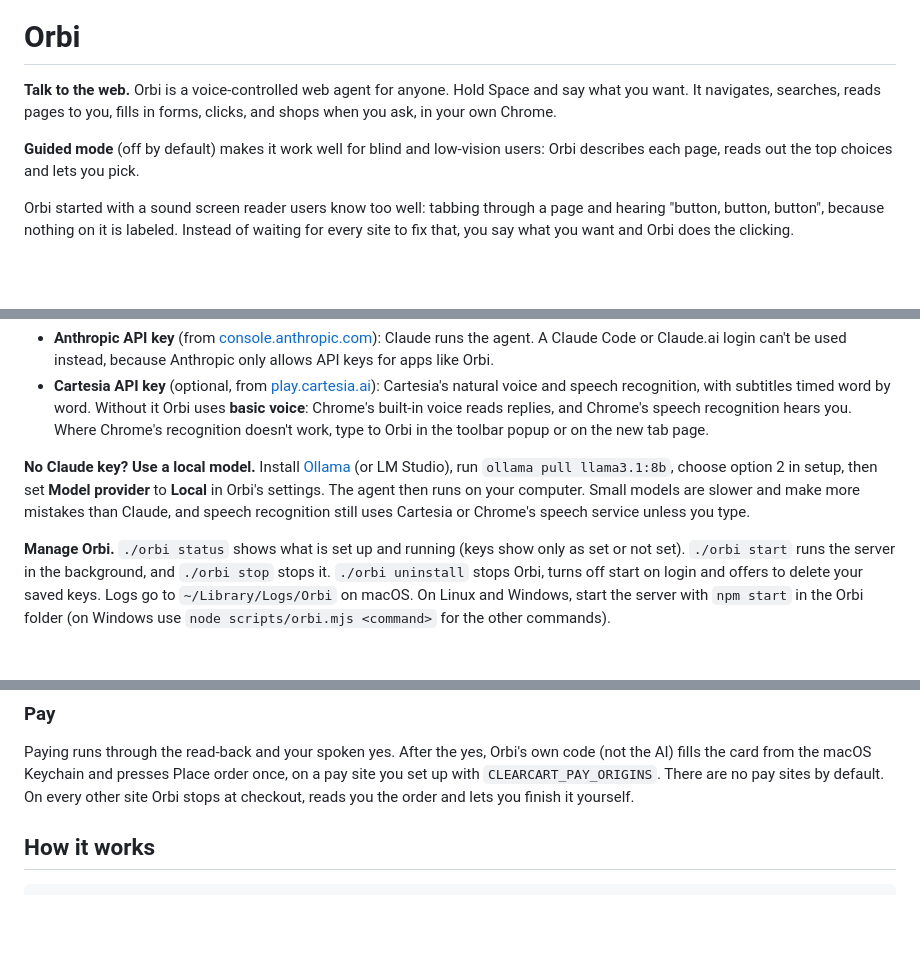
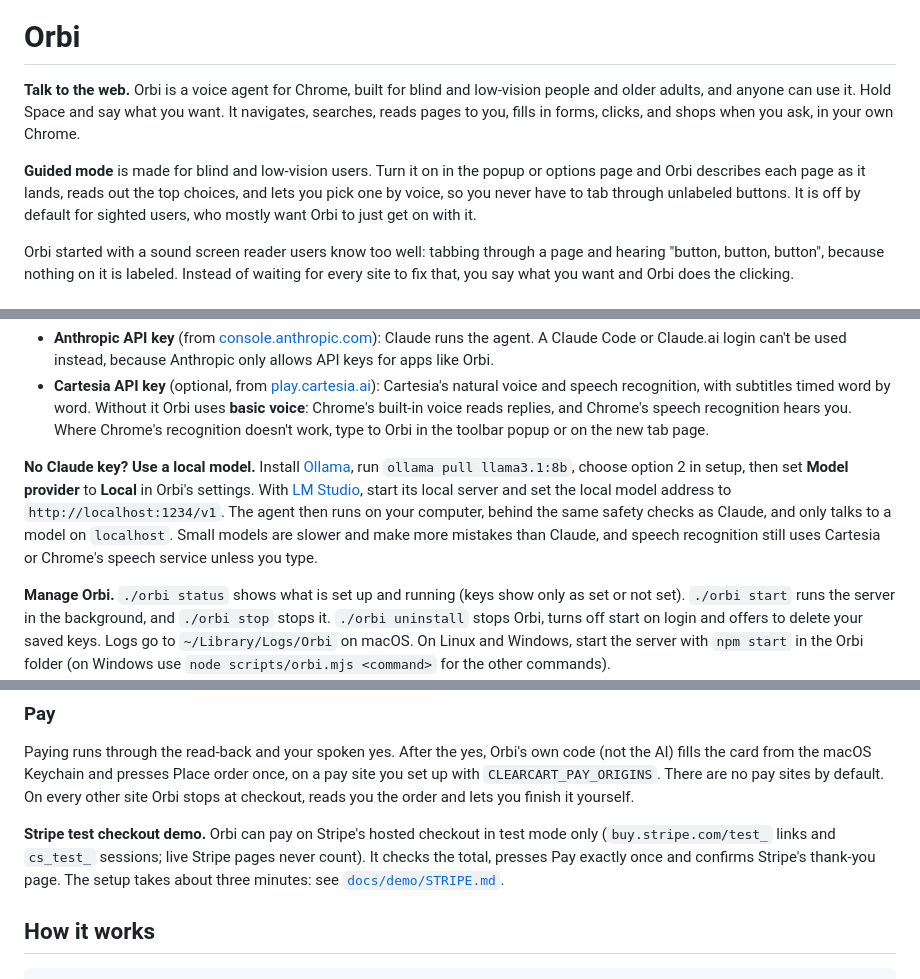
Before and after one commit to SebA-R/orbi, a Markdown page: README.md, 3 parts joined by grey strips. Rendered like a GitHub page; blank space fills up the shorter version.

```diff
--- a/README.md
+++ b/README.md
@@ -1,8 +3,8 @@
 # Orbi
 
-**Talk to the web.** Orbi is a voice-controlled web agent for anyone. Hold Space and say what you want. It navigates, searches, reads pages to you, fills in forms, clicks, and shops when you ask, in your own Chrome.
+**Talk to the web.** Orbi is a voice agent for Chrome, built for blind and low-vision people and older adults, and anyone can use it. Hold Space and say what you want. It navigates, searches, reads pages to you, fills in forms, clicks, and shops when you ask, in your own Chrome.
 
-**Guided mode** (off by default) makes it work well for blind and low-vision users: Orbi describes each page, reads out the top choices and lets you pick.
+**Guided mode** is made for blind and low-vision users. Turn it on in the popup or options page and Orbi describes each page as it lands, reads out the top choices, and lets you pick one by voice, so you never have to tab through unlabeled buttons. It is off by default for sighted users, who mostly want Orbi to just get on with it.
 
 Orbi started with a sound screen reader users know too well: tabbing through a page and hearing "button, button, button", because nothing on it is labeled. Instead of waiting for every site to fix that, you say what you want and Orbi does the clicking.
 
@@ -27,7 +29,7 @@ You need Node 20 or newer, Chrome 116 or newer and git, plus an Anthropic API ke
 - **Anthropic API key** (from [console.anthropic.com](https://console.anthropic.com/settings/keys)): Claude runs the agent. A Claude Code or Claude.ai login can't be used instead, because Anthropic only allows API keys for apps like Orbi.
 - **Cartesia API key** (optional, from [play.cartesia.ai](https://play.cartesia.ai/keys)): Cartesia's natural voice and speech recognition, with subtitles timed word by word. Without it Orbi uses **basic voice**: Chrome's built-in voice reads replies, and Chrome's speech recognition hears you. Where Chrome's recognition doesn't work, type to Orbi in the toolbar popup or on the new tab page.
 
-**No Claude key? Use a local model.** Install [Ollama](https://ollama.com) (or LM Studio), run `ollama pull llama3.1:8b`, choose option 2 in setup, then set **Model provider** to **Local** in Orbi's settings. The agent then runs on your computer. Small models are slower and make more mistakes than Claude, and speech recognition still uses Cartesia or Chrome's speech service unless you type.
+**No Claude key? Use a local model.** Install [Ollama](https://ollama.com), run `ollama pull llama3.1:8b`, choose option 2 in setup, then set **Model provider** to **Local** in Orbi's settings. With [LM Studio](https://lmstudio.ai), start its local server and set the local model address to `http://localhost:1234/v1`. The agent then runs on your computer, behind the same safety checks as Claude, and only talks to a model on `localhost`. Small models are slower and make more mistakes than Claude, and speech recognition still uses Cartesia or Chrome's speech service unless you type.
 
 **Manage Orbi.** `./orbi status` shows what is set up and running (keys show only as set or not set). `./orbi start` runs the server in the background, and `./orbi stop` stops it. `./orbi uninstall` stops Orbi, turns off start on login and offers to delete your saved keys. Logs go to `~/Library/Logs/Orbi` on macOS. On Linux and Windows, start the server with `npm start` in the Orbi folder (on Windows use `node scripts/orbi.mjs <command>` for the other commands).
 
@@ -81,6 +90,8 @@ Why `npx` clones the repo: npx keeps its copy in a cache folder that npm can cle
 ### Pay
 
 Paying runs through the read-back and your spoken yes. After the yes, Orbi's own code (not the AI) fills the card from the macOS Keychain and presses Place order once, on a pay site you set up with `CLEARCART_PAY_ORIGINS`. There are no pay sites by default. On every other site Orbi stops at checkout, reads you the order and lets you finish it yourself.
+
+**Stripe test checkout demo.** Orbi can pay on Stripe's hosted checkout in test mode only (`buy.stripe.com/test_` links and `cs_test_` sessions; live Stripe pages never count). It checks the total, presses Pay exactly once and confirms Stripe's thank-you page. The setup takes about three minutes: see [`docs/demo/STRIPE.md`](docs/demo/STRIPE.md).
 
 ## How it works
 
```
Also changed, not shown: other parts of README.md (+23 -3 lines).
